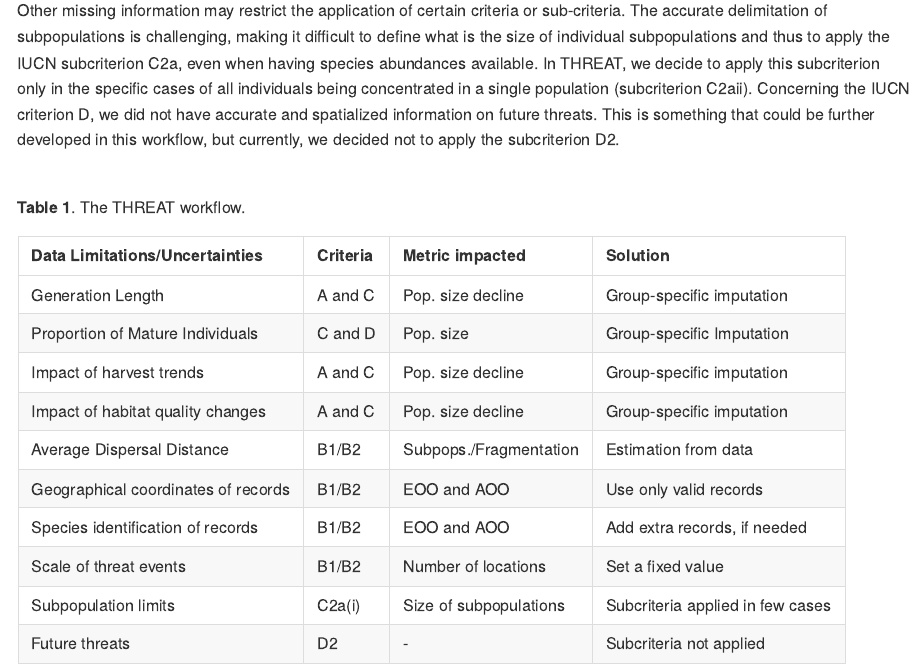
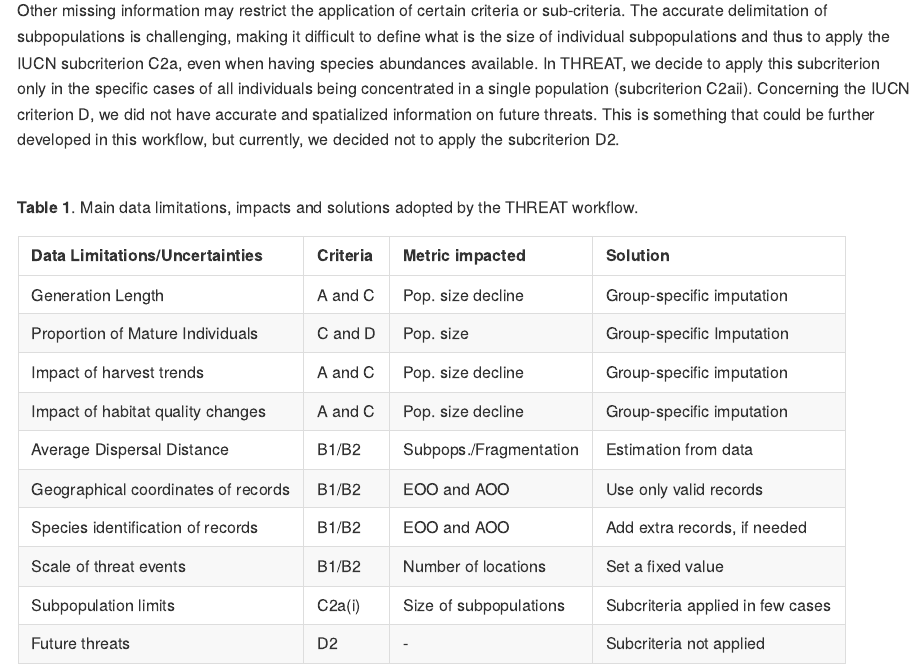
Before and after one commit to LimaRAF/THREAT, an R Markdown document (README.Rmd): the page in a window 1100 px wide, from 5340 px down. The pictures show the output file README.md that the author committed with the source, drawn offline in the style of GitHub.

Commit message:
updating the wrokflow descriptions

````diff
--- a/README.Rmd
+++ b/README.Rmd
@@ -304,7 +304,7 @@
 <br />
 
 
-**Table 1**. The THREAT workflow.
+**Table 1**. Main data limitations, impacts and solutions adopted by the THREAT workflow.
 ```{r table1, echo=FALSE, message=FALSE, warnings=FALSE, results='asis'}
 tabl <- "
 |Data Limitations/Uncertainties |Criteria |Metric impacted |Solution |
````
Also changed, not shown: README.md.
